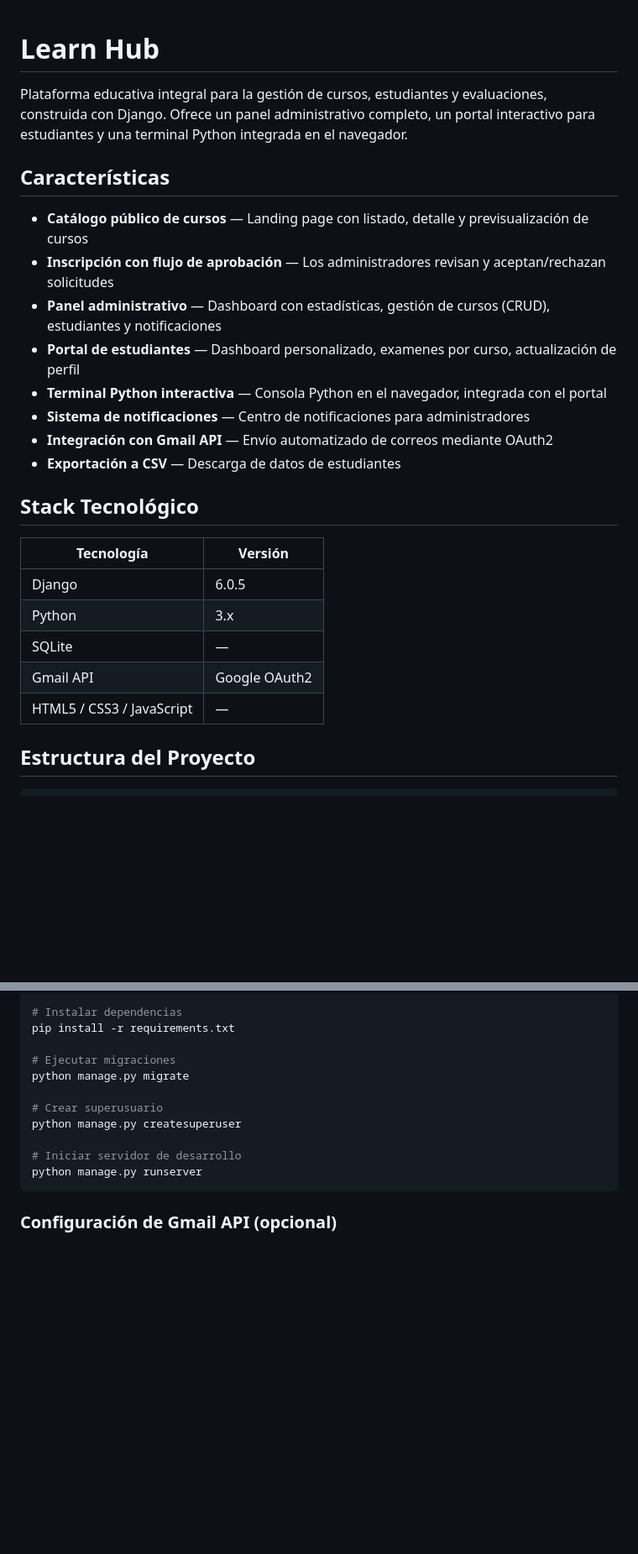
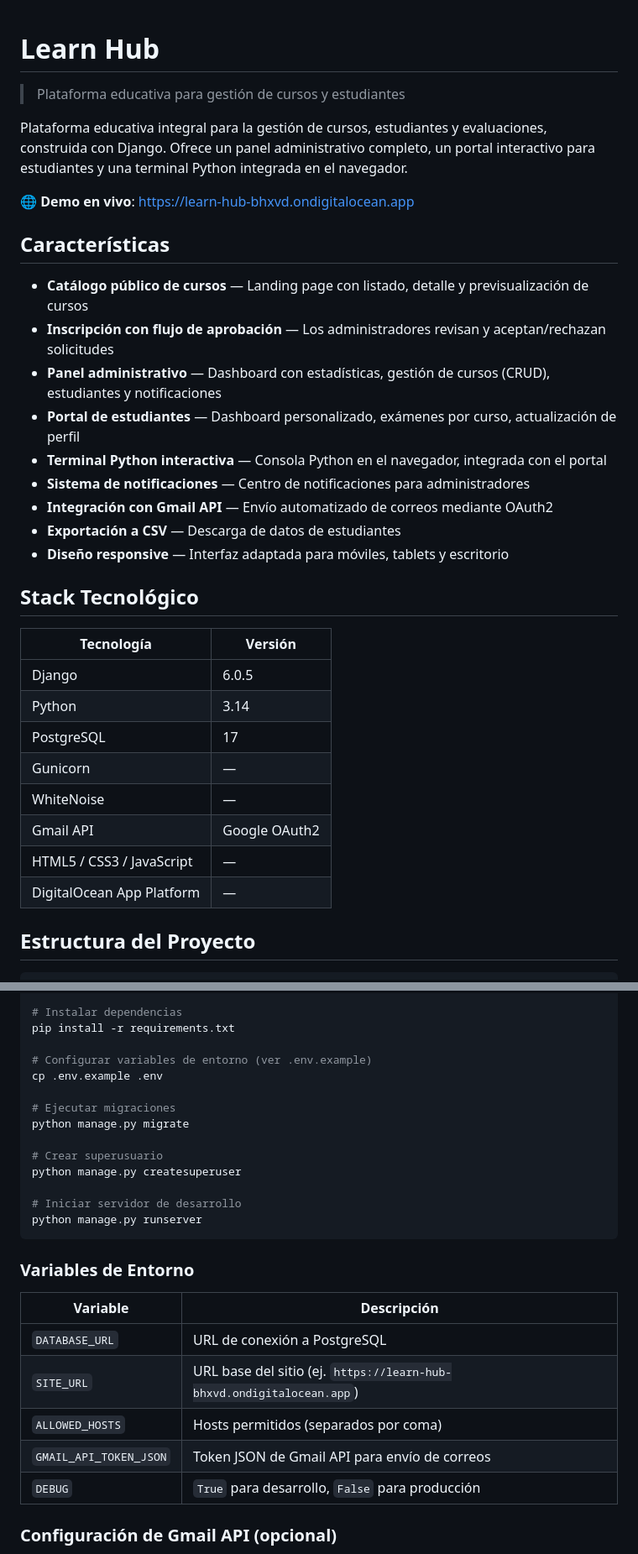
Before and after one commit to Andres-Developer-23/Learn_Hub, a Markdown page: README.md, 2 parts joined by grey strips. Shown at 84% size. Drawn GitHub-style; blank space fills up the shorter version.

Commit message:
docs: update README with live demo URL, stack, env vars, and security info

````diff
--- a/README.md
+++ b/README.md
@@ -1,27 +1,35 @@
 # Learn Hub
 
+> Plataforma educativa para gestión de cursos y estudiantes
+
 Plataforma educativa integral para la gestión de cursos, estudiantes y evaluaciones, construida con Django. Ofrece un panel administrativo completo, un portal interactivo para estudiantes y una terminal Python integrada en el navegador.
+
+🌐 **Demo en vivo**: https://learn-hub-bhxvd.ondigitalocean.app
 
 ## Características
 
 - **Catálogo público de cursos** — Landing page con listado, detalle y previsualización de cursos
 - **Inscripción con flujo de aprobación** — Los administradores revisan y aceptan/rechazan solicitudes
 - **Panel administrativo** — Dashboard con estadísticas, gestión de cursos (CRUD), estudiantes y notificaciones
-- **Portal de estudiantes** — Dashboard personalizado, examenes por curso, actualización de perfil
+- **Portal de estudiantes** — Dashboard personalizado, exámenes por curso, actualización de perfil
 - **Terminal Python interactiva** — Consola Python en el navegador, integrada con el portal
 - **Sistema de notificaciones** — Centro de notificaciones para administradores
 - **Integración con Gmail API** — Envío automatizado de correos mediante OAuth2
 - **Exportación a CSV** — Descarga de datos de estudiantes
+- **Diseño responsive** — Interfaz adaptada para móviles, tablets y escritorio
 
 ## Stack Tecnológico
 
 | Tecnología | Versión |
 |---|---|
 | Django | 6.0.5 |
-| Python | 3.x |
-| SQLite | — |
+| Python | 3.14 |
+| PostgreSQL | 17 |
+| Gunicorn | — |
+| WhiteNoise | — |
 | Gmail API | Google OAuth2 |
 | HTML5 / CSS3 / JavaScript | — |
+| DigitalOcean App Platform | — |
 
 ## Estructura del Proyecto
 
@@ -72,6 +81,9 @@ source venv/bin/activate
 # Instalar dependencias
 pip install -r requirements.txt
 
+# Configurar variables de entorno (ver .env.example)
+cp .env.example .env
+
 # Ejecutar migraciones
 python manage.py migrate
 
@@ -81,6 +93,16 @@ python manage.py createsuperuser
 # Iniciar servidor de desarrollo
 python manage.py runserver
 ```
+
+### Variables de Entorno
+
+| Variable | Descripción |
+|---|---|
+| `DATABASE_URL` | URL de conexión a PostgreSQL |
+| `SITE_URL` | URL base del sitio (ej. `https://learn-hub-bhxvd.ondigitalocean.app`) |
+| `ALLOWED_HOSTS` | Hosts permitidos (separados por coma) |
+| `GMAIL_API_TOKEN_JSON` | Token JSON de Gmail API para envío de correos |
+| `DEBUG` | `True` para desarrollo, `False` para producción |
 
 ### Configuración de Gmail API (opcional)
 
````
Also changed, not shown: other parts of README.md (+9 -1 lines).
